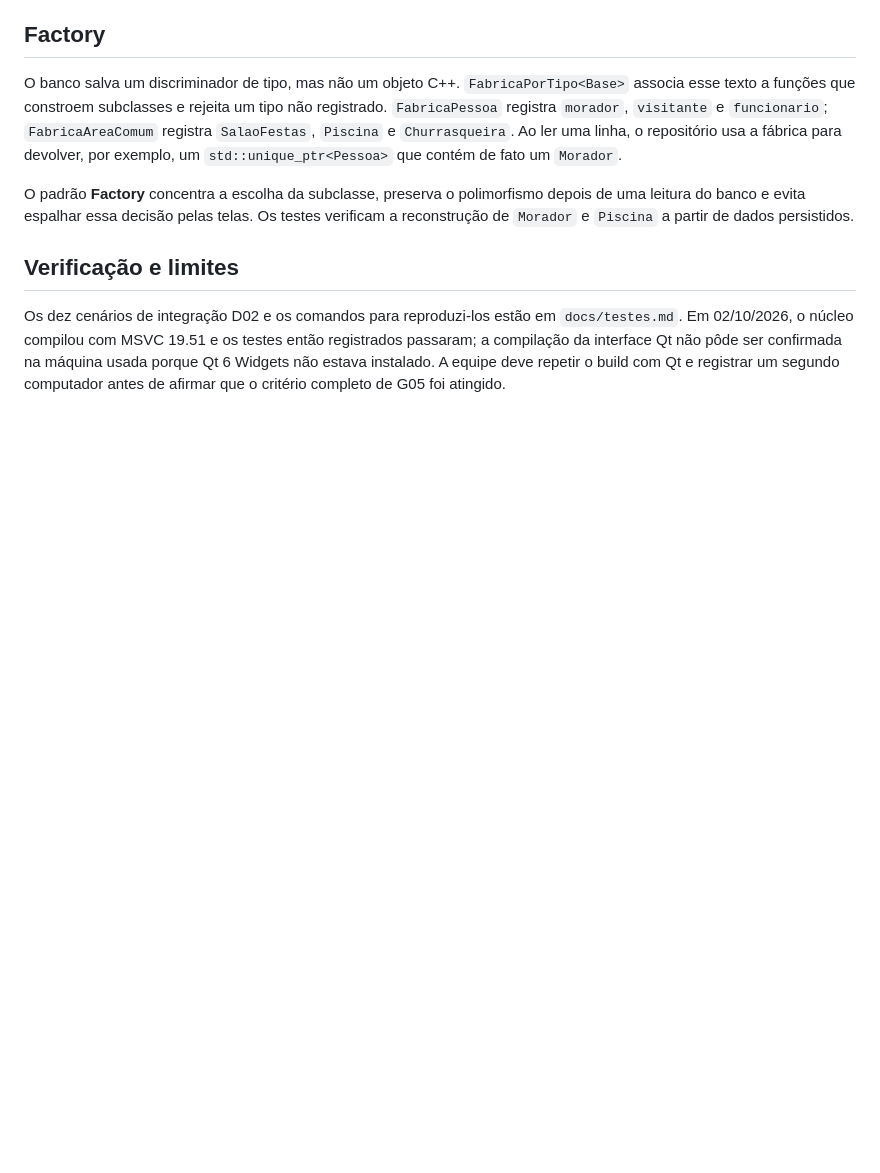
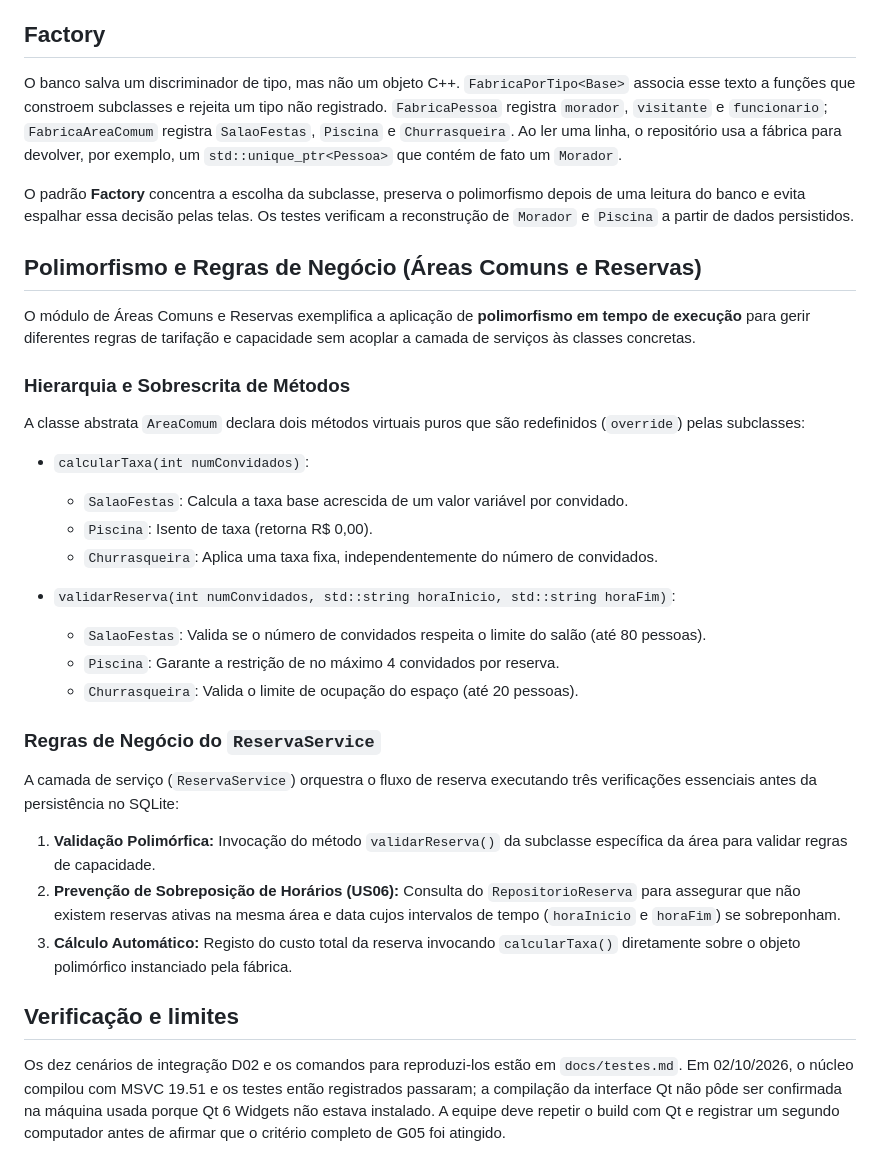
Before and after one commit to vivianazevedo/edoo-adm-condominio, a Markdown page: docs/relatorio-arquitetura.md, the part around the change. GitHub-like rendering; blank space fills up the shorter version.

Commit message:
docs: detalha polimorfismo e regras de reserva (D07)

```diff
--- a/docs/relatorio-arquitetura.md
+++ b/docs/relatorio-arquitetura.md
@@ -32,6 +32,32 @@ O banco salva um discriminador de tipo, mas não um objeto C++. `FabricaPorTipo<
 
 O padrão **Factory** concentra a escolha da subclasse, preserva o polimorfismo depois de uma leitura do banco e evita espalhar essa decisão pelas telas. Os testes verificam a reconstrução de `Morador` e `Piscina` a partir de dados persistidos.
 
+## Polimorfismo e Regras de Negócio (Áreas Comuns e Reservas)
+
+O módulo de Áreas Comuns e Reservas exemplifica a aplicação de **polimorfismo em tempo de execução** para gerir diferentes regras de tarifação e capacidade sem acoplar a camada de serviços às classes concretas.
+
+### Hierarquia e Sobrescrita de Métodos
+
+A classe abstrata `AreaComum` declara dois métodos virtuais puros que são redefinidos (`override`) pelas subclasses:
+
+* `calcularTaxa(int numConvidados)`:
+  * `SalaoFestas`: Calcula a taxa base acrescida de um valor variável por convidado.
+  * `Piscina`: Isento de taxa (retorna R$ 0,00).
+  * `Churrasqueira`: Aplica uma taxa fixa, independentemente do número de convidados.
+
+* `validarReserva(int numConvidados, std::string horaInicio, std::string horaFim)`:
+  * `SalaoFestas`: Valida se o número de convidados respeita o limite do salão (até 80 pessoas).
+  * `Piscina`: Garante a restrição de no máximo 4 convidados por reserva.
+  * `Churrasqueira`: Valida o limite de ocupação do espaço (até 20 pessoas).
+
+### Regras de Negócio do `ReservaService`
+
+A camada de serviço (`ReservaService`) orquestra o fluxo de reserva executando três verificações essenciais antes da persistência no SQLite:
+
+1. **Validação Polimórfica:** Invocação do método `validarReserva()` da subclasse específica da área para validar regras de capacidade.
+2. **Prevenção de Sobreposição de Horários (US06):** Consulta do `RepositorioReserva` para assegurar que não existem reservas ativas na mesma área e data cujos intervalos de tempo (`horaInicio` e `horaFim`) se sobreponham.
+3. **Cálculo Automático:** Registo do custo total da reserva invocando `calcularTaxa()` diretamente sobre o objeto polimórfico instanciado pela fábrica.
+
 ## Verificação e limites
 
 Os dez cenários de integração D02 e os comandos para reproduzi-los estão em `docs/testes.md`. Em 02/10/2026, o núcleo compilou com MSVC 19.51 e os testes então registrados passaram; a compilação da interface Qt não pôde ser confirmada na máquina usada porque Qt 6 Widgets não estava instalado. A equipe deve repetir o build com Qt e registrar um segundo computador antes de afirmar que o critério completo de G05 foi atingido.
```
